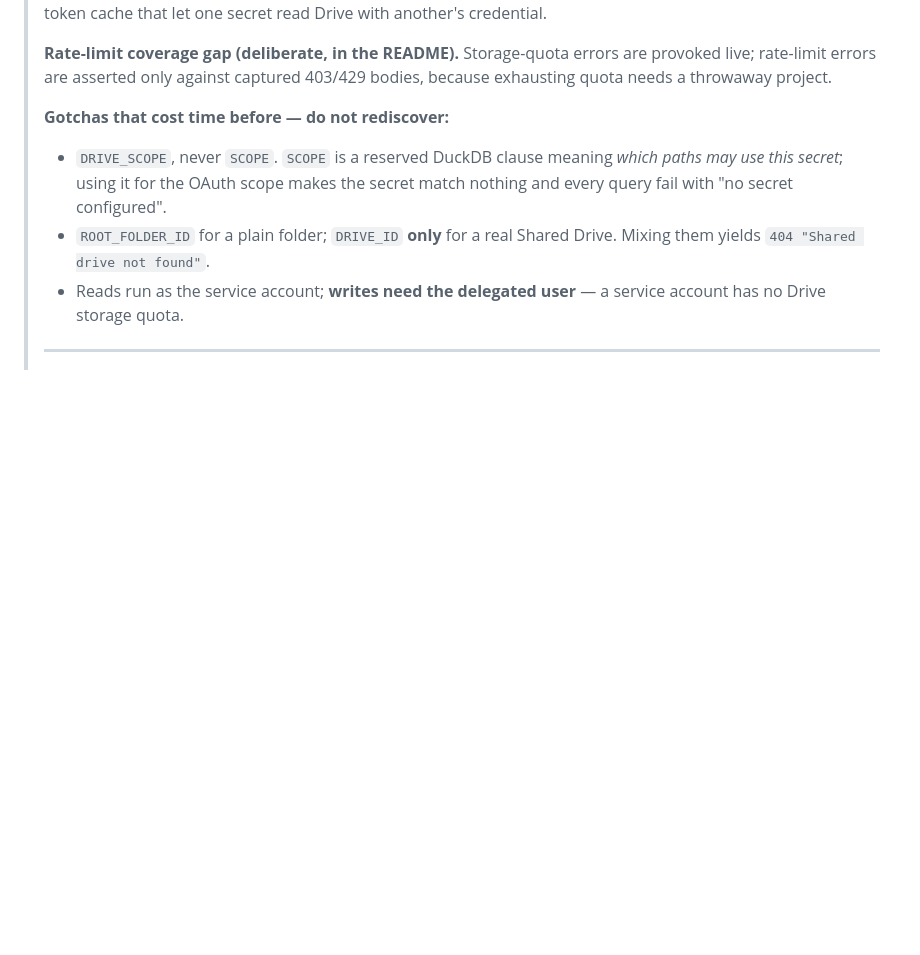
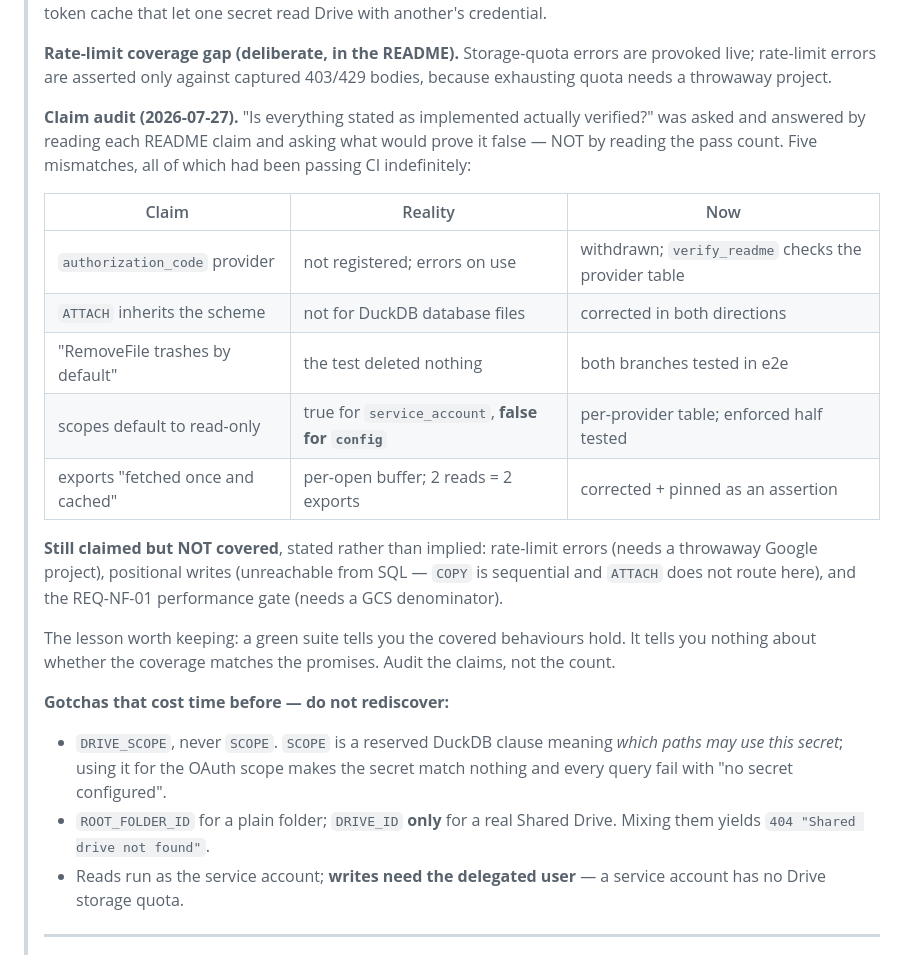
Before and after one commit to DataZooDE/duckdb-gdrive, a Markdown page: docs/implementation-plan.md, the part around the change. Rendered like a GitHub page; blank space fills up the shorter version.

Commit message:
docs: record the claim audit in the RESUME brief
Five doc/behaviour mismatches, each of which passed CI indefinitely, plus
the three gaps that remain stated-not-implied. The durable lesson goes with
them: a green suite tells you the covered behaviours hold, and nothing about
whether the coverage matches the promises.

Co-Authored-By: Claude Opus 5 <noreply@anthropic.com>

```diff
--- a/docs/implementation-plan.md
+++ b/docs/implementation-plan.md
@@ -63,6 +63,28 @@
 > errors are provoked live; rate-limit errors are asserted only against
 > captured 403/429 bodies, because exhausting quota needs a throwaway
 > project.
+>
+> **Claim audit (2026-07-27).** "Is everything stated as implemented
+> actually verified?" was asked and answered by reading each README claim and
+> asking what would prove it false — NOT by reading the pass count. Five
+> mismatches, all of which had been passing CI indefinitely:
+>
+> | Claim | Reality | Now |
+> |---|---|---|
+> | `authorization_code` provider | not registered; errors on use | withdrawn; `verify_readme` checks the provider table |
+> | `ATTACH` inherits the scheme | not for DuckDB database files | corrected in both directions |
+> | "RemoveFile trashes by default" | the test deleted nothing | both branches tested in e2e |
+> | scopes default to read-only | true for `service_account`, **false for `config`** | per-provider table; enforced half tested |
+> | exports "fetched once and cached" | per-open buffer; 2 reads = 2 exports | corrected + pinned as an assertion |
+>
+> **Still claimed but NOT covered**, stated rather than implied:
+> rate-limit errors (needs a throwaway Google project), positional writes
+> (unreachable from SQL — `COPY` is sequential and `ATTACH` does not route
+> here), and the REQ-NF-01 performance gate (needs a GCS denominator).
+>
+> The lesson worth keeping: a green suite tells you the covered behaviours
+> hold. It tells you nothing about whether the coverage matches the promises.
+> Audit the claims, not the count.
 >
 > **Gotchas that cost time before — do not rediscover:**
 > - `DRIVE_SCOPE`, never `SCOPE`. `SCOPE` is a reserved DuckDB clause meaning
```
